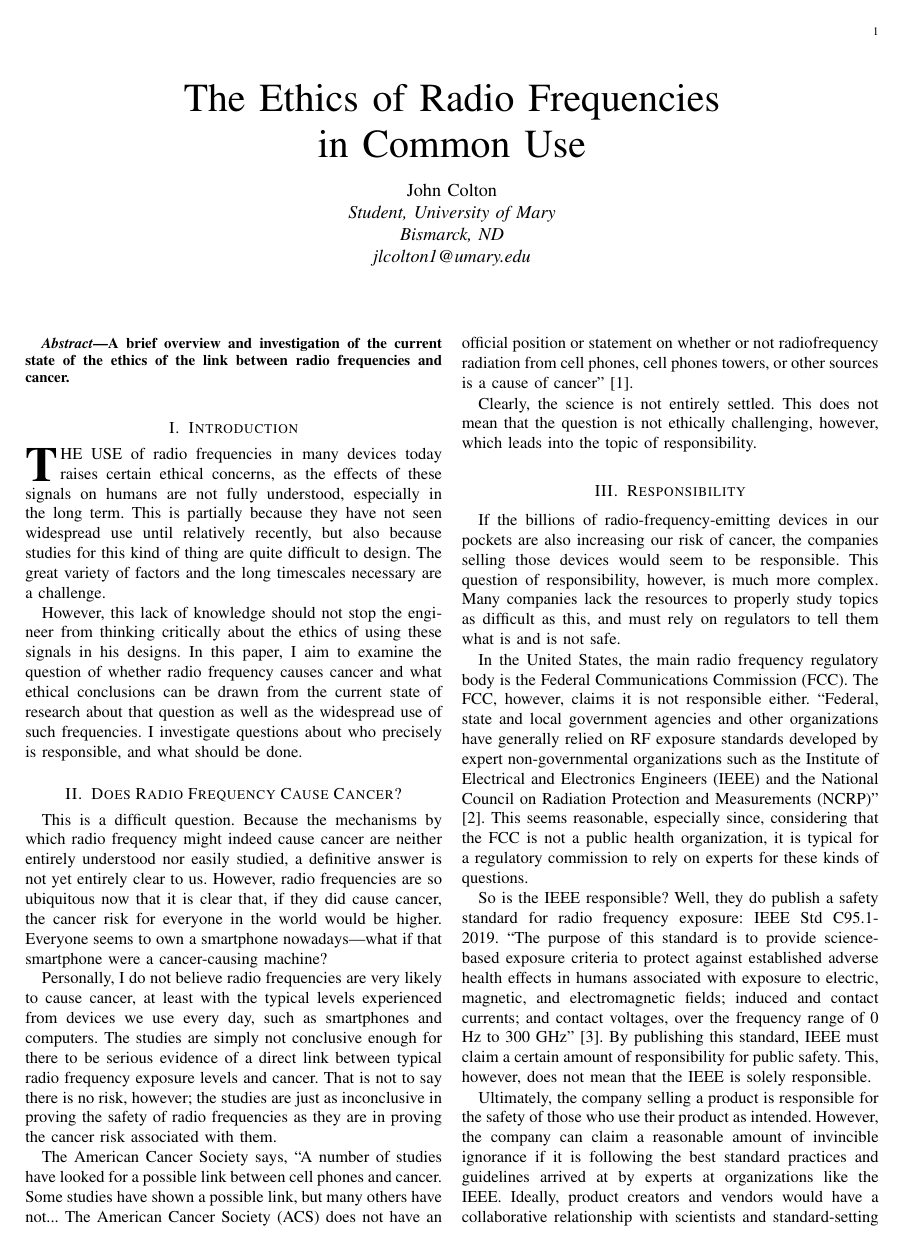
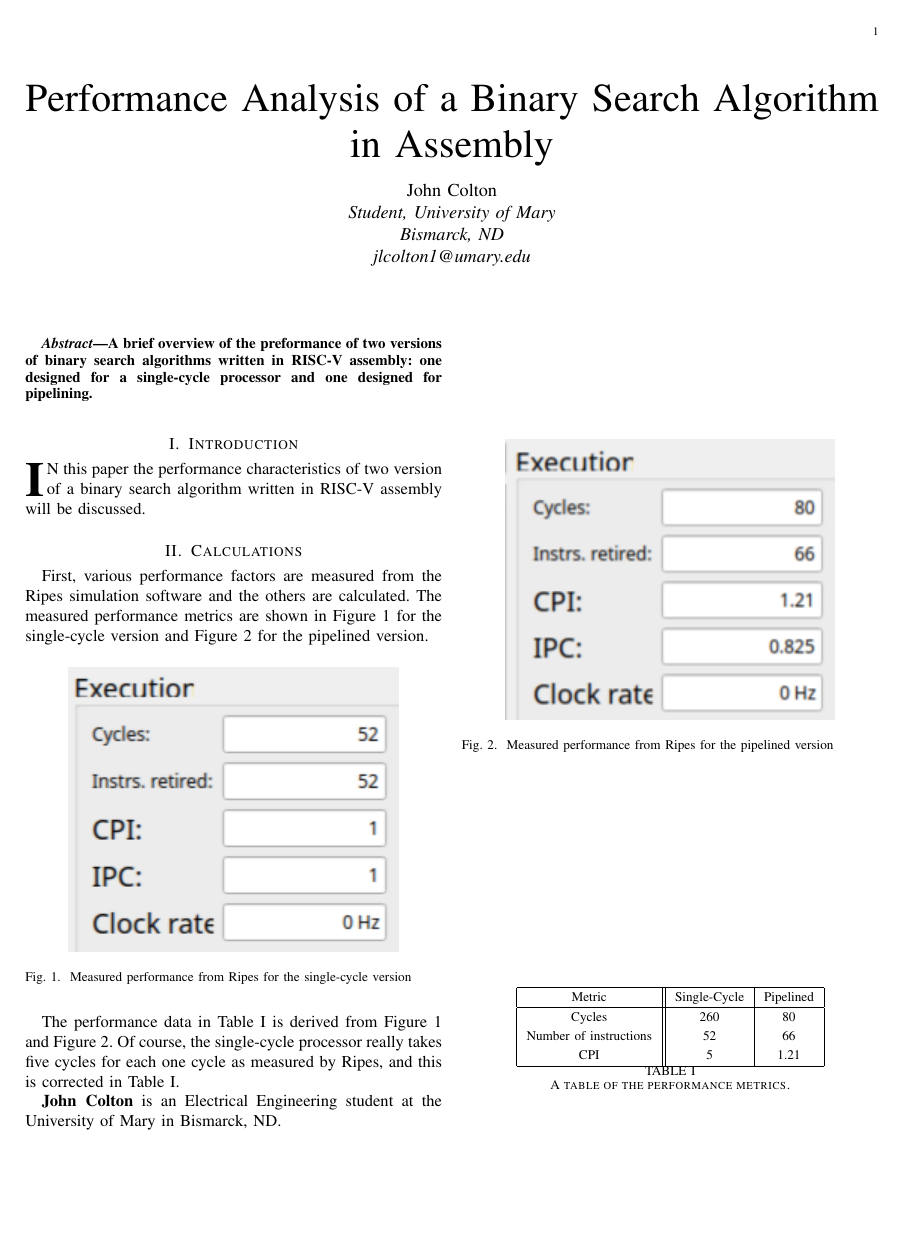
Before and after one commit to thespecialH/csc360-algorithms, a LaTeX paper (report/main.tex): page 1 of 3 before the commit and the whole page after it. Compiled offline with pdfLaTeX.

Commit message:
a lot of stuff eh, all report

```diff
--- a/report/main.tex
+++ b/report/main.tex
@@ -56,7 +56,7 @@
 % manually specify the path to it like:
 % \documentclass[journal]{../sty/IEEEtran}
 
-
+\usepackage{comment}
 
 
 
@@ -358,7 +358,7 @@
 % not capitalized unless they are the first or last word of the title.
 % Linebreaks \\ can be used within to get better formatting as desired.
 % Do not put math or special symbols in the title.
-\title{The Ethics of Radio Frequencies\\in Common Use}
+\title{Performance Analysis of a Binary Search Algorithm in Assembly}
 %
 %
 % author names and IEEE memberships
@@ -426,29 +426,13 @@
 % As a general rule, do not put math, special symbols or citations
 % in the abstract or keywords.
 \begin{abstract}
-A brief overview and investigation of the current state of the ethics of the link between radio frequencies and cancer.
+A brief overview of the preformance of two versions of binary search algorithms written in RISC-V assembly: one designed for a single-cycle processor and one designed for pipelining.
 \end{abstract}
 
 
 
 
-
-
-% For peer review papers, you can put extra information on the cover
-% page as needed:
-% \ifCLASSOPTIONpeerreview
-% \begin{center} \bfseries EDICS Category: 3-BBND \end{center}
-% \fi
-%
-% For peerreview papers, this IEEEtran command inserts a page break and
-% creates the second title. It will be ignored for other modes.
-\IEEEpeerreviewmaketitle
-
-
-
 \section{Introduction}
-% The very first letter is a 2 line initial drop letter followed
-% by the rest of the first word in caps.
 %
 % form to use if the first word consists of a single letter:
 % \IEEEPARstart{A}{demo} file is ....
@@ -462,5 +446,45 @@ A brief overview and investigation of the current state of the ethics of the lin
 %
 % Here we have the typical use of a "T" for an initial drop letter
 % and "HIS" in caps to complete the first word.
-\IEEEPARstart{T}{he use} of radio frequencies in many devices today raises certain ethical concerns, as the effects of these signals on humans are not fully understood, especially in the long term. This is partially because they have not seen widespread use until relatively recently, but also because studies for this kind of thing are quite difficult to design. The great variety of factors and the long timescales necessary are a challenge.
+\IEEEPARstart{I}{n} this paper the performance characteristics of two version of a binary search algorithm written in RISC-V assembly will be discussed.
 
+\section{Calculations}
+
+First, various performance factors are measured from the Ripes simulation software and the others are calculated. The measured performance metrics are shown in Figure~\ref{1perf} for the single-cycle version and Figure~\ref{pipeperf} for the pipelined version.
+
+\begin{figure}[h]
+\begin{center}
+    \includegraphics[width=7cm]{./Figures/single_cycle.png}
+    \caption{Measured performance from Ripes for the single-cycle version}
+    \label{1perf}
+\end{center}
+\end{figure}
+
+\begin{figure}[h]
+\begin{center}
+    \includegraphics[width=7cm]{./Figures/pipeline.png}
+    \caption{Measured performance from Ripes for the pipelined version}
+    \label{pipeperf}
+\end{center}
+\end{figure}
+
+The performance data in Table~\ref{ripes} is derived from Figure~\ref{1perf} and Figure~\ref{pipeperf}. Of course, the single-cycle processor really takes five cycles for each one cycle as measured by Ripes, and this is corrected in Table~\ref{ripes}.
+
+\begin{table}
+\begin{center}
+\renewcommand{\arraystretch}{1.3}
+\begin{tabular}{|c||c|c|}
+	\hline
+	Metric & Single-Cycle & Pipelined \\
+	\hline
+	Cycles & 260 & 80 \\
+	Number of instructions & 52 & 66 \\
+	CPI & 5 & 1.21 \\
+	\hline
+\end{tabular}
+\caption{A table of the performance metrics.}
+\label{ripes}
+\end{center}
+\end{table}
+
+\begin{comment}
```
Also changed, not shown: README.md, report/Figures/high_level_flowchart.png (added), report/Figures/low_level_flowchart.png (added), report/Figures/pipeline.png, report/Figures/pipeline_flowchart.png (added), report/Figures/processor1.png (added), report/Figures/processor2.png (added), report/Figures/processor3.png (added), report/Figures/processor4.png (added), report/Figures/single_cycle.png, report/main.tex (9 more changed lines), 4 other files.
